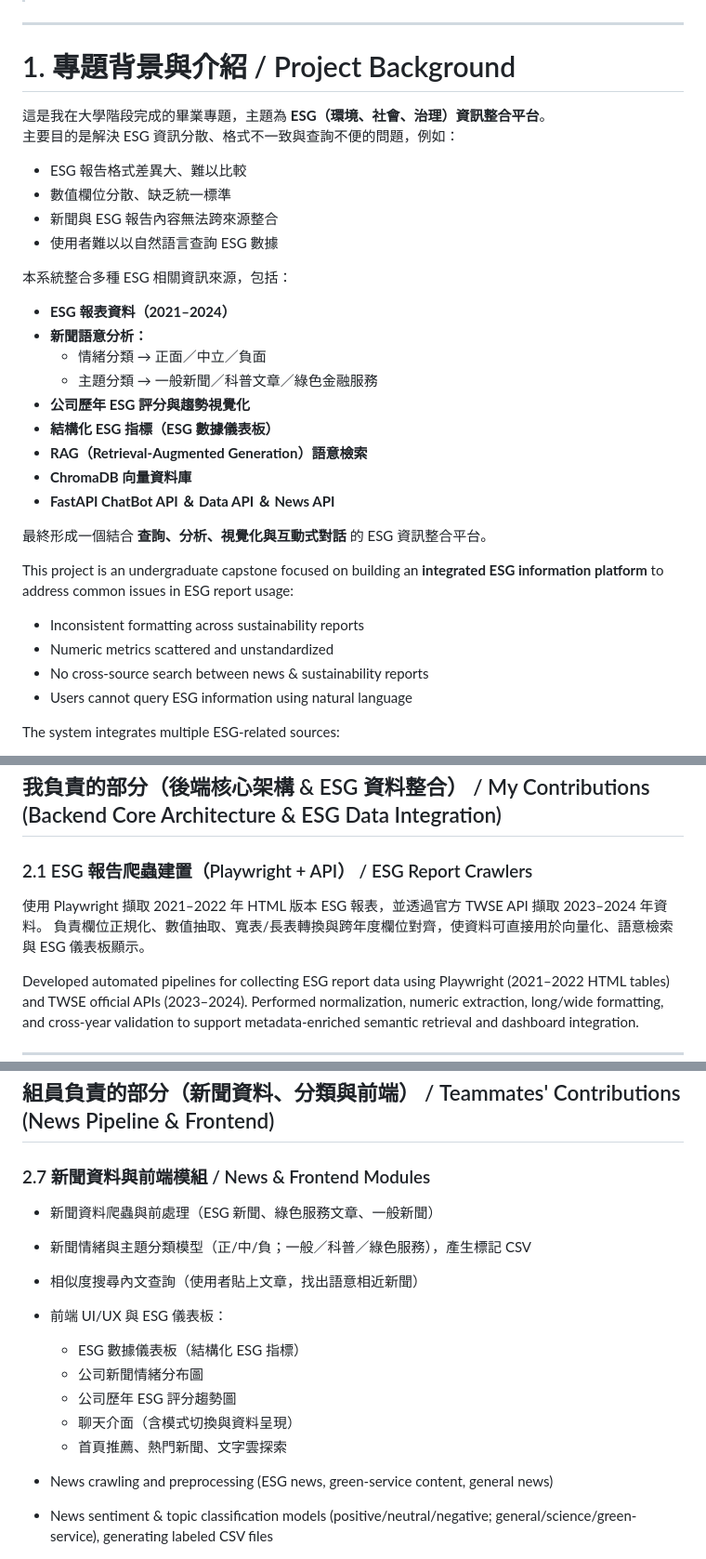
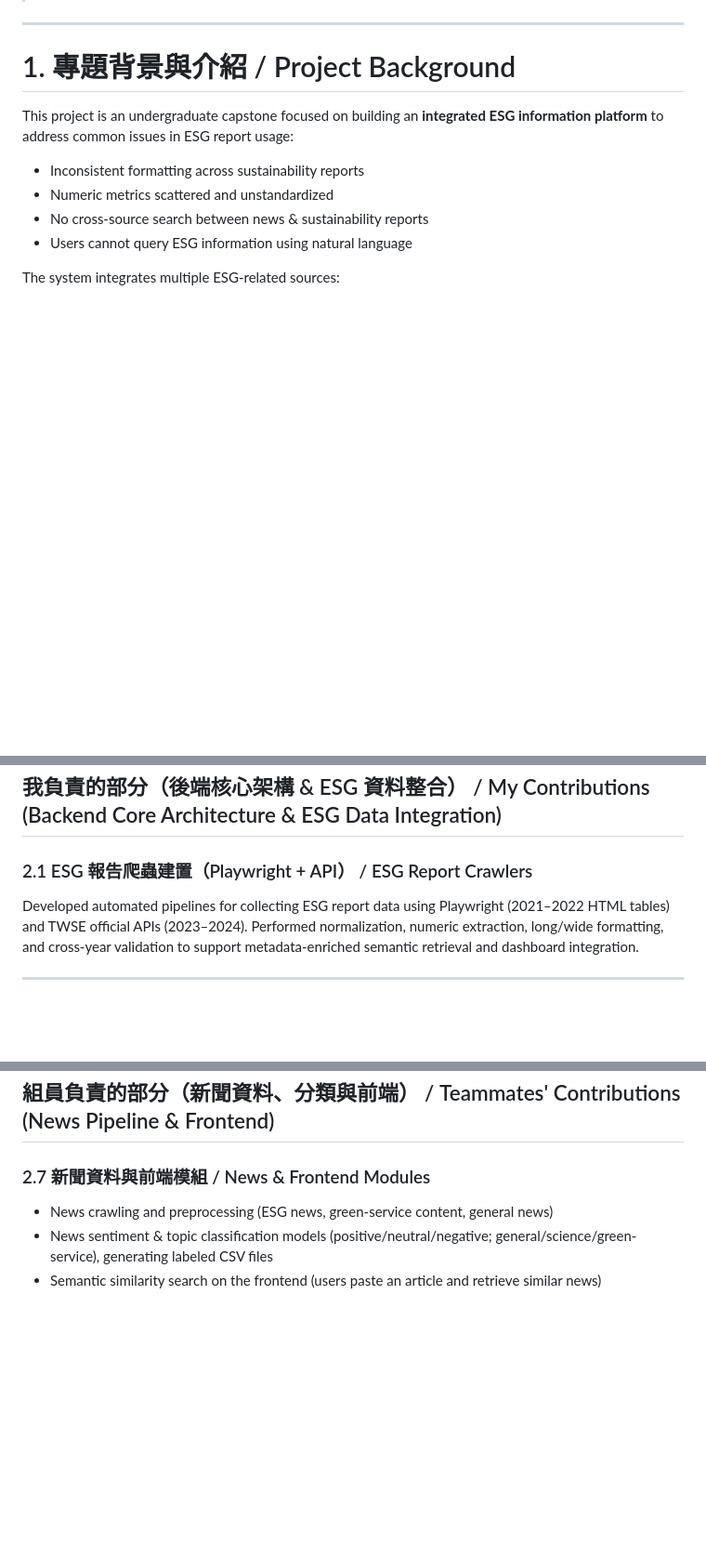
Before and after one commit to hsc0519/FinalProject_ESG_platform_RAG_ChatBot, a Markdown page: README.md, 3 parts joined by grey strips. Shown at 93% size. Drawn GitHub-style; blank space fills up the shorter version.

```diff
--- a/README.md
+++ b/README.md
@@ -10,28 +10,6 @@
 ---
 
 # 1. 專題背景與介紹 / Project Background
-
-這是我在大學階段完成的畢業專題，主題為 **ESG（環境、社會、治理）資訊整合平台**。
-主要目的是解決 ESG 資訊分散、格式不一致與查詢不便的問題，例如：
-
-- ESG 報告格式差異大、難以比較
-- 數值欄位分散、缺乏統一標準
-- 新聞與 ESG 報告內容無法跨來源整合
-- 使用者難以以自然語言查詢 ESG 數據
-
-本系統整合多種 ESG 相關資訊來源，包括：
-
-- **ESG 報表資料（2021–2024）**
-- **新聞語意分析：**
-  - 情緒分類 → 正面／中立／負面
-  - 主題分類 → 一般新聞／科普文章／綠色金融服務
-- **公司歷年 ESG 評分與趨勢視覺化**
-- **結構化 ESG 指標（ESG 數據儀表板）**
-- **RAG（Retrieval-Augmented Generation）語意檢索**
-- **ChromaDB 向量資料庫**
-- **FastAPI ChatBot API ＆ Data API ＆ News API**
-
-最終形成一個結合 **查詢、分析、視覺化與互動式對話** 的 ESG 資訊整合平台。
 
 This project is an undergraduate capstone focused on building an **integrated ESG information platform** to address common issues in ESG report usage:
 
@@ -71,9 +49,6 @@ Together, the platform provides **interactive querying, analysis, visualization,
 
 ### 2.1 ESG 報告爬蟲建置（Playwright + API） / ESG Report Crawlers
 
-使用 Playwright 擷取 2021–2022 年 HTML 版本 ESG 報表，並透過官方 TWSE API 擷取 2023–2024 年資料。
-負責欄位正規化、數值抽取、寬表/長表轉換與跨年度欄位對齊，使資料可直接用於向量化、語意檢索與 ESG 儀表板顯示。
-
 Developed automated pipelines for collecting ESG report data using Playwright (2021–2022 HTML tables) and TWSE official APIs (2023–2024).
 Performed normalization, numeric extraction, long/wide formatting, and cross-year validation to support metadata-enriched semantic retrieval and dashboard integration.
 
@@ -140,16 +114,6 @@ Responsible for the entire FastAPI backend architecture, routing, API integratio
 ## 組員負責的部分（新聞資料、分類與前端） / Teammates' Contributions (News Pipeline & Frontend)
 
 ### 2.7 新聞資料與前端模組 / News & Frontend Modules
-
-- 新聞資料爬蟲與前處理（ESG 新聞、綠色服務文章、一般新聞）
-- 新聞情緒與主題分類模型（正/中/負；一般／科普／綠色服務），產生標記 CSV
-- 相似度搜尋內文查詢（使用者貼上文章，找出語意相近新聞）
-- 前端 UI/UX 與 ESG 儀表板：
-  - ESG 數據儀表板（結構化 ESG 指標）
-  - 公司新聞情緒分布圖
-  - 公司歷年 ESG 評分趨勢圖
-  - 聊天介面（含模式切換與資料呈現）
-  - 首頁推薦、熱門新聞、文字雲探索
 
 - News crawling and preprocessing (ESG news, green-service content, general news)
 - News sentiment & topic classification models (positive/neutral/negative; general/science/green-service), generating labeled CSV files
```
Also changed, not shown: other parts of README.md (+0 -1 lines).
